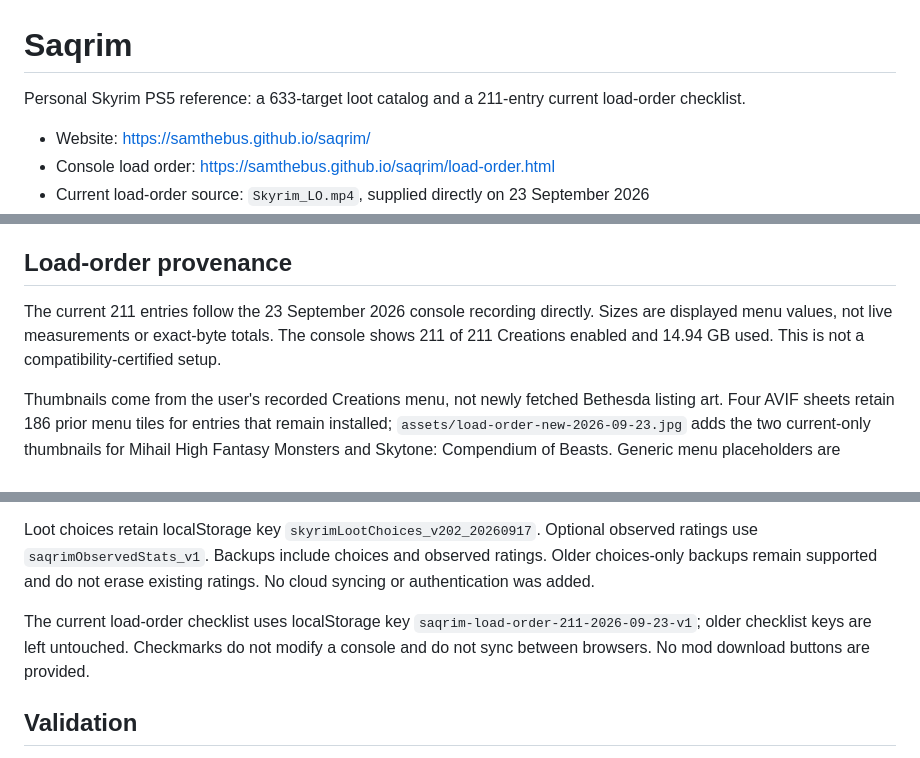
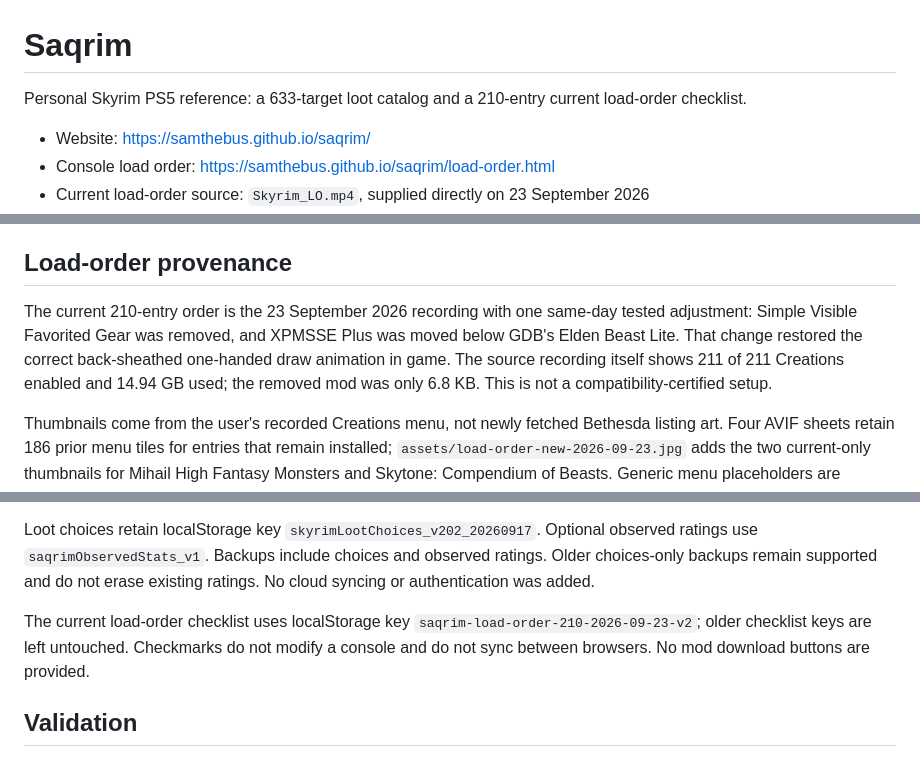
Before and after one commit to SamTheBus/saqrim, a Markdown page: README.md, 3 parts joined by grey strips. Drawn GitHub-style.

Commit message:
Sync site to tested 210-mod setup

```diff
--- a/README.md
+++ b/README.md
@@ -1,6 +1,6 @@
 # Saqrim
 
-Personal Skyrim PS5 reference: a 633-target loot catalog and a 211-entry current load-order checklist.
+Personal Skyrim PS5 reference: a 633-target loot catalog and a 210-entry current load-order checklist.
 
 - Website: https://samthebus.github.io/saqrim/
 - Console load order: https://samthebus.github.io/saqrim/load-order.html
@@ -17,7 +17,7 @@ Armor-rating and weapon-damage sorts support ascending and descending order, kee
 
 ## Load-order provenance
 
-The current 211 entries follow the 23 September 2026 console recording directly. Sizes are displayed menu values, not live measurements or exact-byte totals. The console shows 211 of 211 Creations enabled and 14.94 GB used. This is not a compatibility-certified setup.
+The current 210-entry order is the 23 September 2026 recording with one same-day tested adjustment: Simple Visible Favorited Gear was removed, and XPMSSE Plus was moved below GDB's Elden Beast Lite. That change restored the correct back-sheathed one-handed draw animation in game. The source recording itself shows 211 of 211 Creations enabled and 14.94 GB used; the removed mod was only 6.8 KB. This is not a compatibility-certified setup.
 
 Thumbnails come from the user's recorded Creations menu, not newly fetched Bethesda listing art. Four AVIF sheets retain 186 prior menu tiles for entries that remain installed; `assets/load-order-new-2026-09-23.jpg` adds the two current-only thumbnails for Mihail High Fantasy Monsters and Skytone: Compendium of Beasts. Generic menu placeholders are retained rather than replaced with guessed pictures. Artwork belongs to its respective creators.
 
@@ -29,7 +29,7 @@ Thumbnails come from the user's recorded Creations menu, not newly fetched Bethe
 
 Loot choices retain localStorage key `skyrimLootChoices_v202_20260917`. Optional observed ratings use `saqrimObservedStats_v1`. Backups include choices and observed ratings. Older choices-only backups remain supported and do not erase existing ratings. No cloud syncing or authentication was added.
 
-The current load-order checklist uses localStorage key `saqrim-load-order-211-2026-09-23-v1`; older checklist keys are left untouched. Checkmarks do not modify a console and do not sync between browsers. No mod download buttons are provided.
+The current load-order checklist uses localStorage key `saqrim-load-order-210-2026-09-23-v2`; older checklist keys are left untouched. Checkmarks do not modify a console and do not sync between browsers. No mod download buttons are provided.
 
 ## Validation
 
```
